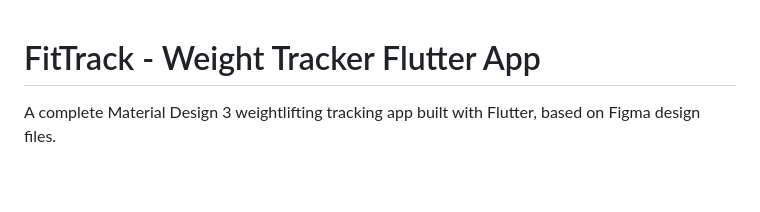
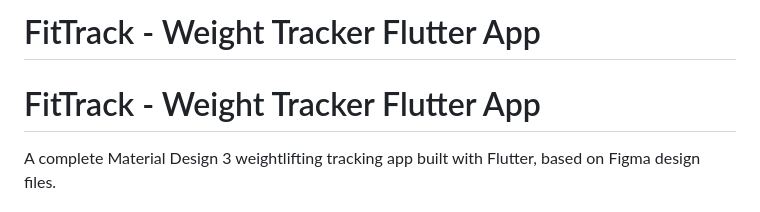
Before and after one commit to bkbk470/weight-tracker, a Markdown page: README.md, the part around the change. Drawn GitHub-style; blank space fills up the shorter version.

Commit message:
Oct 19, 2025, 4:07 PM

```diff
--- a/README.md
+++ b/README.md
@@ -1,3 +1,4 @@
+# FitTrack - Weight Tracker Flutter App
 # FitTrack - Weight Tracker Flutter App
 
 A complete Material Design 3 weightlifting tracking app built with Flutter, based on Figma design files.
```
